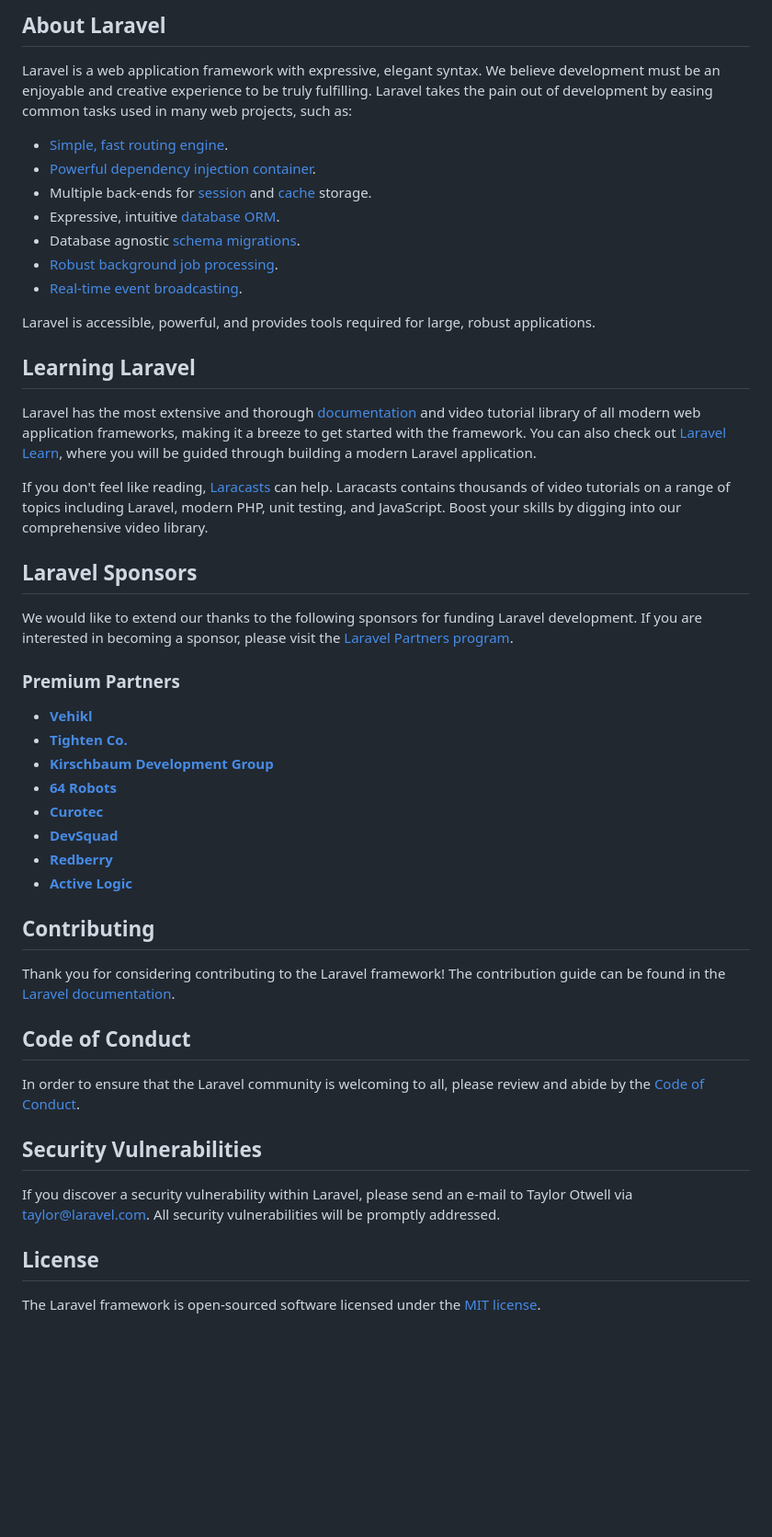
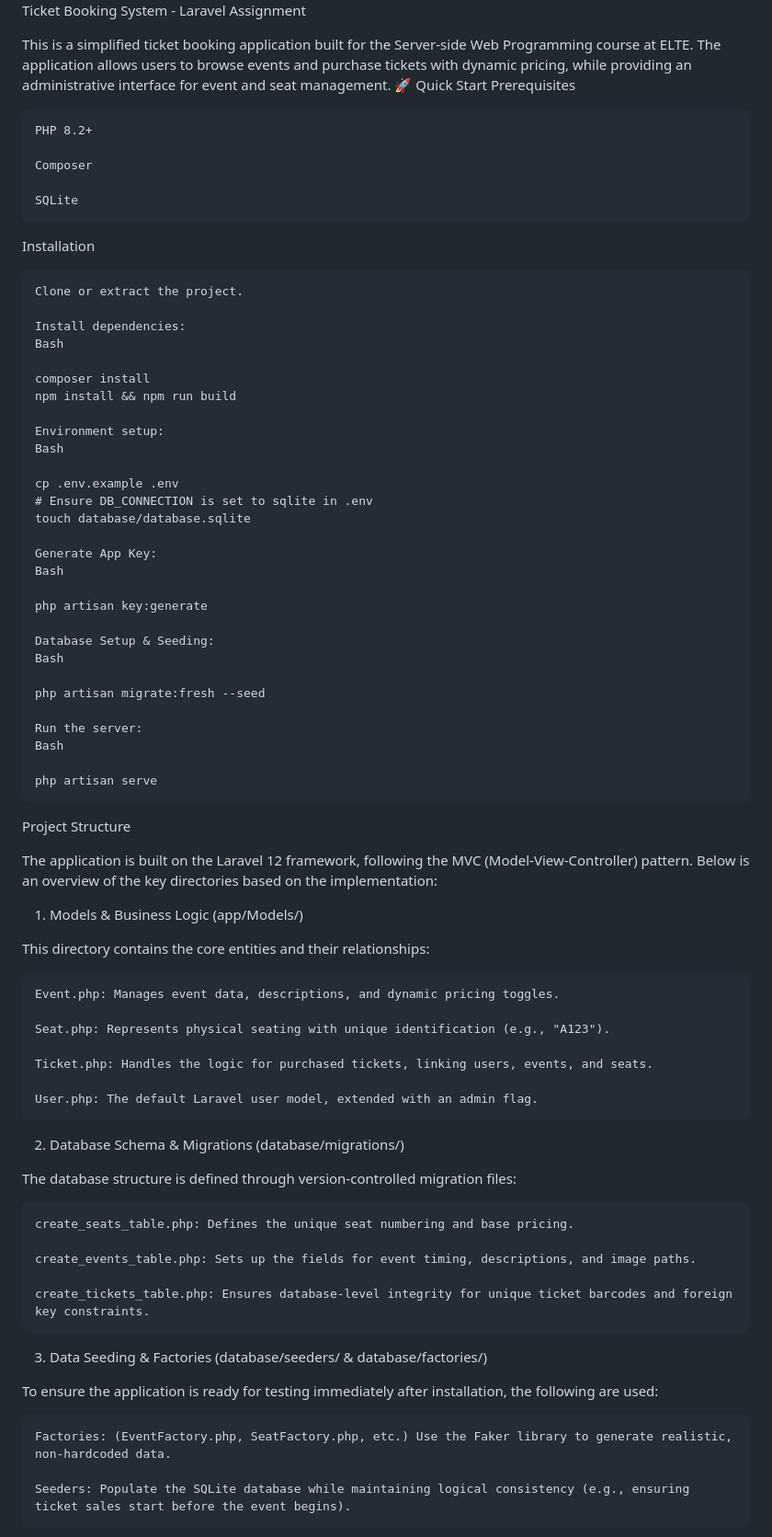
Before and after one commit to abel-softengineer/Ticket_Booking_System, a Markdown page: README.md, the part around one of its changes. Shown at 92% size. Drawn GitHub-style; blank space fills up the shorter version.

```diff
--- a/README.md
+++ b/README.md
@@ -9,51 +3,78 @@
 
-## About Laravel
+Ticket Booking System - Laravel Assignment
 
-Laravel is a web application framework with expressive, elegant syntax. We believe development must be an enjoyable and creative experience to be truly fulfilling. Laravel takes the pain out of development by easing common tasks used in many web projects, such as:
+This is a simplified ticket booking application built for the Server-side Web Programming course at ELTE. The application allows users to browse events and purchase tickets with dynamic pricing, while providing an administrative interface for event and seat management.
+🚀 Quick Start
+Prerequisites
 
-- [Simple, fast routing engine](https://laravel.com/docs/routing).
-- [Powerful dependency injection container](https://laravel.com/docs/container).
-- Multiple back-ends for [session](https://laravel.com/docs/session) and [cache](https://laravel.com/docs/cache) storage.
-- Expressive, intuitive [database ORM](https://laravel.com/docs/eloquent).
-- Database agnostic [schema migrations](https://laravel.com/docs/migrations).
-- [Robust background job processing](https://laravel.com/docs/queues).
-- [Real-time event broadcasting](https://laravel.com/docs/broadcasting).
+    PHP 8.2+
 
-Laravel is accessible, powerful, and provides tools required for large, robust applications.
+    Composer
 
-## Learning Laravel
+    SQLite
 
-Laravel has the most extensive and thorough [documentation](https://laravel.com/docs) and video tutorial library of all modern web application frameworks, making it a breeze to get started with the framework. You can also check out [Laravel Learn](https://laravel.com/learn), where you will be guided through building a modern Laravel application.
+Installation
 
-If you don't feel like reading, [Laracasts](https://laracasts.com) can help. Laracasts contains thousands of video tutorials on a range of topics including Laravel, modern PHP, unit testing, and JavaScript. Boost your skills by digging into our comprehensive video library.
+    Clone or extract the project.
 
-## Laravel Sponsors
+    Install dependencies:
+    Bash
 
-We would like to extend our thanks to the following sponsors for funding Laravel development. If you are interested in becoming a sponsor, please visit the [Laravel Partners program](https://partners.laravel.com).
+    composer install
+    npm install && npm run build
 
-### Premium Partners
+    Environment setup:
+    Bash
 
-- **[Vehikl](https://vehikl.com)**
-- **[Tighten Co.](https://tighten.co)**
-- **[Kirschbaum Development Group](https://kirschbaumdevelopment.com)**
-- **[64 Robots](https://64robots.com)**
-- **[Curotec](https://www.curotec.com/services/technologies/laravel)**
-- **[DevSquad](https://devsquad.com/hire-laravel-developers)**
-- **[Redberry](https://redberry.international/laravel-development)**
-- **[Active Logic](https://activelogic.com)**
+    cp .env.example .env
+    # Ensure DB_CONNECTION is set to sqlite in .env
+    touch database/database.sqlite
 
-## Contributing
+    Generate App Key:
+    Bash
 
-Thank you for considering contributing to the Laravel framework! The contribution guide can be found in the [Laravel documentation](https://laravel.com/docs/contributions).
+    php artisan key:generate
 
-## Code of Conduct
+    Database Setup & Seeding:
+    Bash
 
-In order to ensure that the Laravel community is welcoming to all, please review and abide by the [Code of Conduct](https://laravel.com/docs/contributions#code-of-conduct).
+    php artisan migrate:fresh --seed
 
-## Security Vulnerabilities
+    Run the server:
+    Bash
 
-If you discover a security vulnerability within Laravel, please send an e-mail to Taylor Otwell via [taylor@laravel.com](mailto:taylor@laravel.com). All security vulnerabilities will be promptly addressed.
+    php artisan serve
 
-## License
+Project Structure
 
-The Laravel framework is open-sourced software licensed under the [MIT license](https://opensource.org/licenses/MIT).
+The application is built on the Laravel 12 framework, following the MVC (Model-View-Controller) pattern. Below is an overview of the key directories based on the implementation:
+1. Models & Business Logic (app/Models/)
+
+This directory contains the core entities and their relationships:
+
+    Event.php: Manages event data, descriptions, and dynamic pricing toggles.
+
+    Seat.php: Represents physical seating with unique identification (e.g., "A123").
+
+    Ticket.php: Handles the logic for purchased tickets, linking users, events, and seats.
+
+    User.php: The default Laravel user model, extended with an admin flag.
+
+2. Database Schema & Migrations (database/migrations/)
+
+The database structure is defined through version-controlled migration files:
+
+    create_seats_table.php: Defines the unique seat numbering and base pricing.
+
+    create_events_table.php: Sets up the fields for event timing, descriptions, and image paths.
+
+    create_tickets_table.php: Ensures database-level integrity for unique ticket barcodes and foreign key constraints.
+
+3. Data Seeding & Factories (database/seeders/ & database/factories/)
+
+To ensure the application is ready for testing immediately after installation, the following are used:
+
+    Factories: (EventFactory.php, SeatFactory.php, etc.) Use the Faker library to generate realistic, non-hardcoded data.
+
+    Seeders: Populate the SQLite database while maintaining logical consistency (e.g., ensuring ticket sales start before the event begins).
+
```
Also changed, not shown: other parts of README.md (+85 -7 lines).
